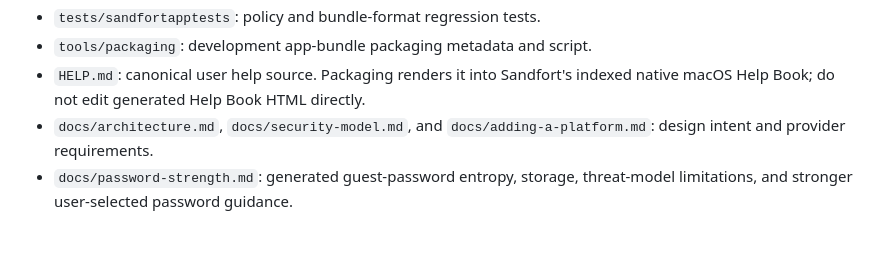
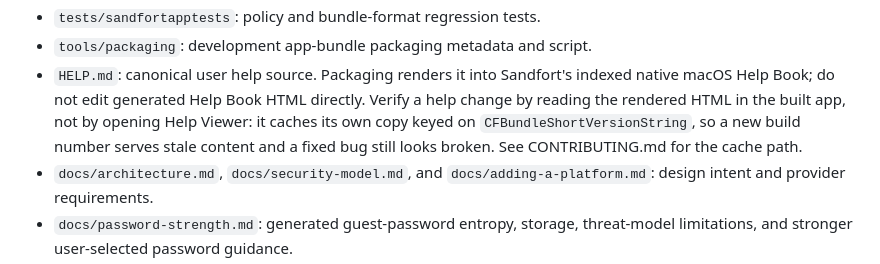
Before and after one commit to shaztechio/sandfort, a Markdown page: AGENTS.md, the part around the change. Rendered like a GitHub page; blank space fills up the shorter version.

```diff
--- a/AGENTS.md
+++ b/AGENTS.md
@@ -69,6 +69,10 @@ without weakening the common provisioning policy.
 - `tools/packaging`: development app-bundle packaging metadata and script.
 - `HELP.md`: canonical user help source. Packaging renders it into Sandfort's
   indexed native macOS Help Book; do not edit generated Help Book HTML directly.
+  Verify a help change by reading the rendered HTML in the built app, not by
+  opening Help Viewer: it caches its own copy keyed on
+  `CFBundleShortVersionString`, so a new build number serves stale content and a
+  fixed bug still looks broken. See CONTRIBUTING.md for the cache path.
 - `docs/architecture.md`, `docs/security-model.md`, and
   `docs/adding-a-platform.md`: design intent and provider requirements.
 - `docs/password-strength.md`: generated guest-password entropy, storage,
```
Also changed, not shown: CONTRIBUTING.md (+12 -0 lines).
